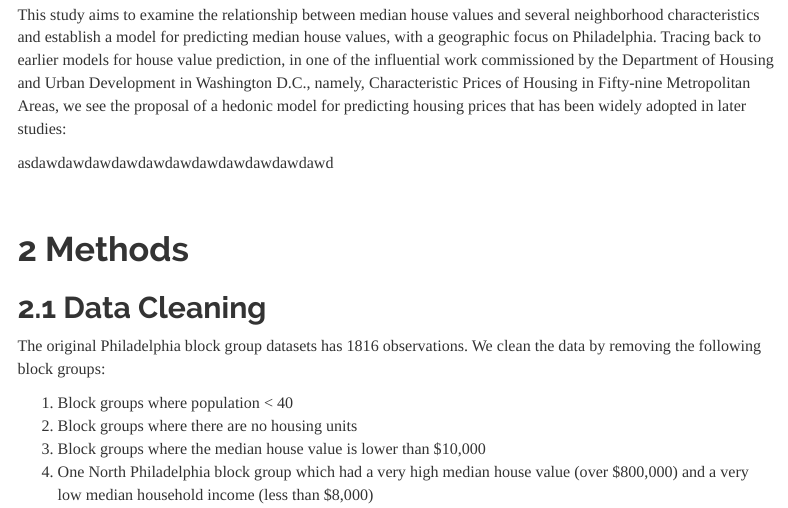
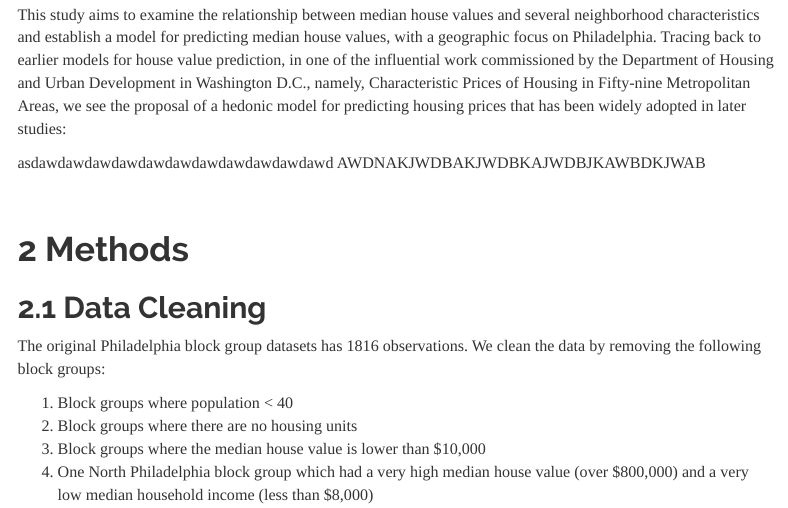
Before and after one commit to nlebovits/musa-500-assign1, an R Markdown document (musa-500-assign1.Rmd): the page in a window 1100 px wide, from 230 px down. Rendered offline with R 4.5, knitr and Pandoc, with nearby package versions; some code elsewhere in the file could not run offline; menus at the side of the page are left out.

Commit message:
ADAWDAWD

```diff
--- a/musa-500-assign1.Rmd
+++ b/musa-500-assign1.Rmd
@@ -23,7 +23,7 @@ knitr::opts_chunk$set(echo = T, cache = T, messages = F, warning = F, error = F)
 
 This study aims to examine the relationship between median house values and several neighborhood characteristics and establish a model for predicting median house values, with a geographic focus on Philadelphia. Tracing back to earlier models for house value prediction, in one of the influential work commissioned by the Department of Housing and Urban Development in Washington D.C., namely, Characteristic Prices of Housing in Fifty-nine Metropolitan Areas, we see the proposal of a hedonic model for predicting housing prices that has been widely adopted in later studies:
 
-asdawdawdawdawdawdawdawdawdawdawdawd
+asdawdawdawdawdawdawdawdawdawdawdawd   AWDNAKJWDBAKJWDBKAJWDBJKAWBDKJWAB
 
 &nbsp;&nbsp;&nbsp;&nbsp;&nbsp;&nbsp;&nbsp;&nbsp;&nbsp;&nbsp;&nbsp;&nbsp;
 
```
